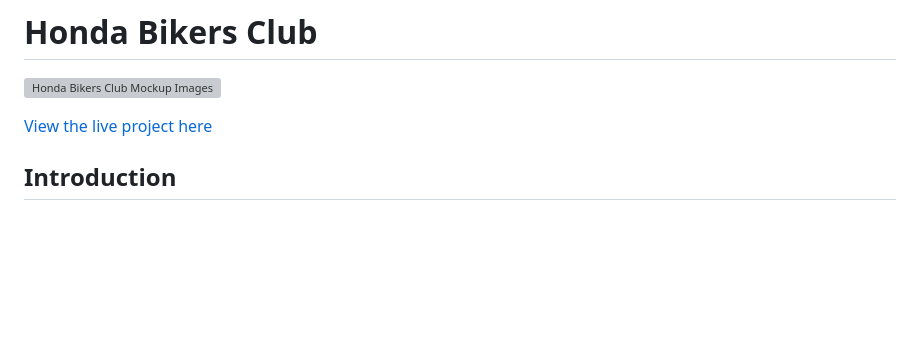
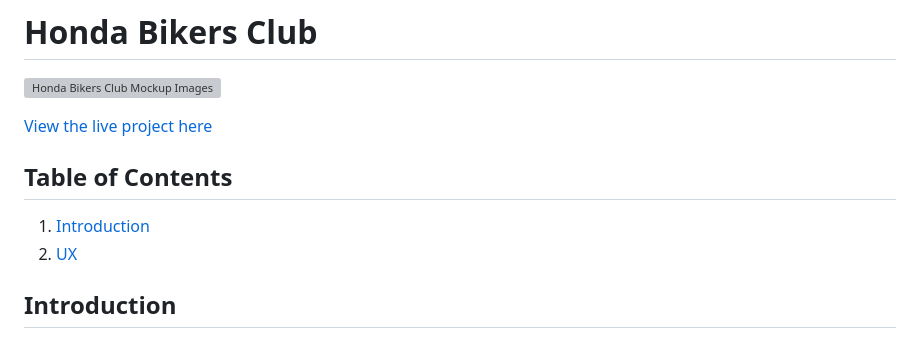
Before and after one commit to ChrisF64/Honda-Riders-Club, a Markdown page: README.md, the part around the change. Drawn GitHub-style; blank space fills up the shorter version; grey boxes are pictures that could not be loaded.

Commit message:
building table of contents in README file

```diff
--- a/README.md
+++ b/README.md
@@ -3,6 +3,10 @@
 ![Honda Bikers Club Mockup Images](assets/readme-media/responsive.png)
 
 [View the live project here](https://chrisf64.github.io/Honda-Riders-Club/index.html)
+
+## Table of Contents
+1. [Introduction](#Introduction)
+2. [UX](#UX)
 
 ## Introduction
 This website was made to provide information regarding a fictional motorcycle club based out of Dublin, Ireland. The target audience is the bike community of Ireland.
```
